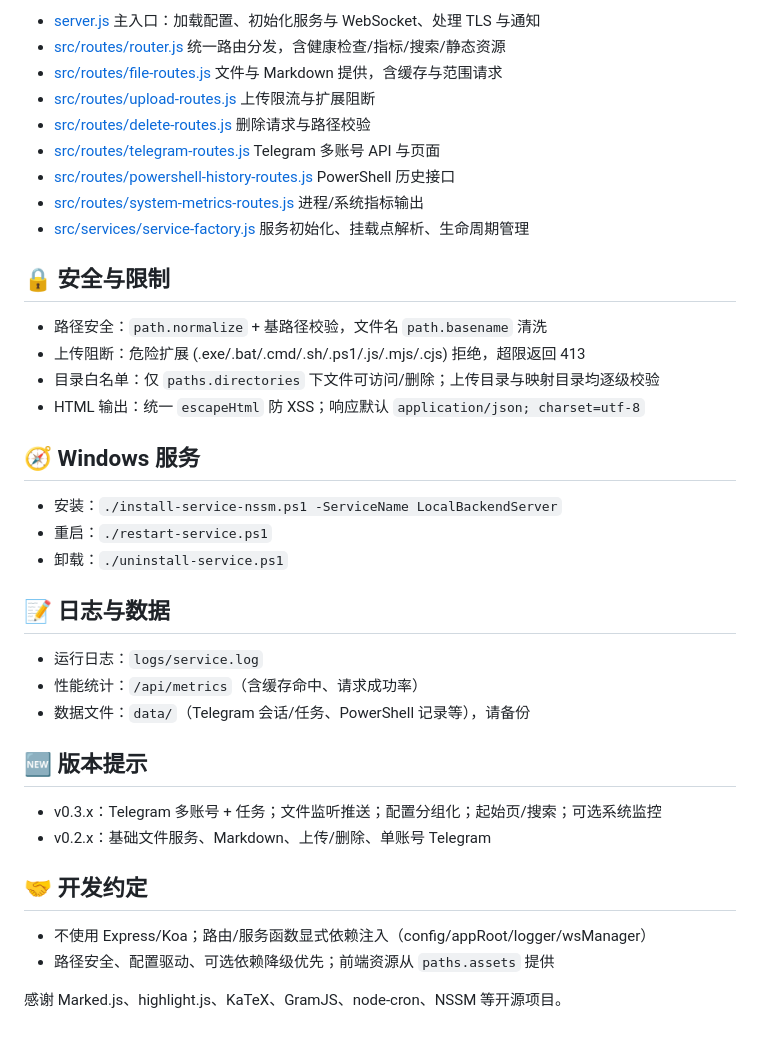
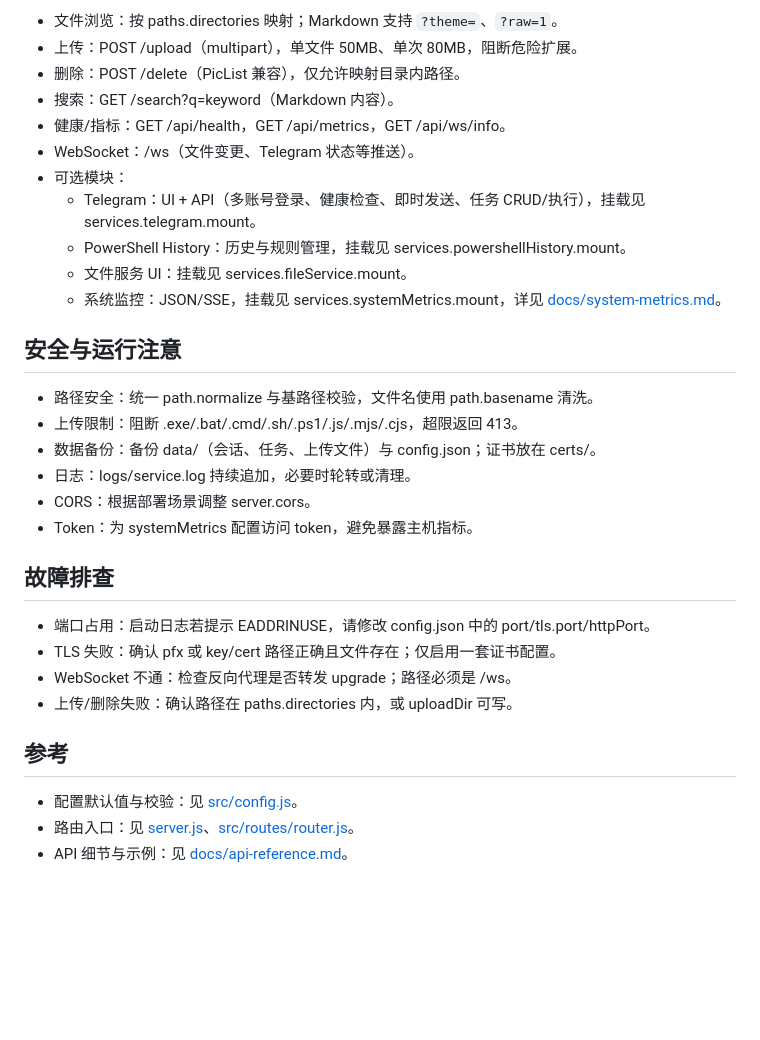
Before and after one commit to JasonCian/LocalBackendServer, a Markdown page: README.md, the part around one of its changes. Drawn GitHub-style; blank space fills up the shorter version.

```diff
--- a/README.md
+++ b/README.md
@@ -131,41 +85,34 @@ npm start
 
-- [server.js](server.js) 主入口：加载配置、初始化服务与 WebSocket、处理 TLS 与通知
-- [src/routes/router.js](src/routes/router.js) 统一路由分发，含健康检查/指标/搜索/静态资源
-- [src/routes/file-routes.js](src/routes/file-routes.js) 文件与 Markdown 提供，含缓存与范围请求
-- [src/routes/upload-routes.js](src/routes/upload-routes.js) 上传限流与扩展阻断
-- [src/routes/delete-routes.js](src/routes/delete-routes.js) 删除请求与路径校验
-- [src/routes/telegram-routes.js](src/routes/telegram-routes.js) Telegram 多账号 API 与页面
-- [src/routes/powershell-history-routes.js](src/routes/powershell-history-routes.js) PowerShell 历史接口
-- [src/routes/system-metrics-routes.js](src/routes/system-metrics-routes.js) 进程/系统指标输出
-- [src/services/service-factory.js](src/services/service-factory.js) 服务初始化、挂载点解析、生命周期管理
+- 文件浏览：按 paths.directories 映射；Markdown 支持 `?theme=`、`?raw=1`。
+- 上传：POST /upload（multipart），单文件 50MB、单次 80MB，阻断危险扩展。
+- 删除：POST /delete（PicList 兼容），仅允许映射目录内路径。
+- 搜索：GET /search?q=keyword（Markdown 内容）。
+- 健康/指标：GET /api/health，GET /api/metrics，GET /api/ws/info。
+- WebSocket：/ws（文件变更、Telegram 状态等推送）。
+- 可选模块：
+  - Telegram：UI + API（多账号登录、健康检查、即时发送、任务 CRUD/执行），挂载见 services.telegram.mount。
+  - PowerShell History：历史与规则管理，挂载见 services.powershellHistory.mount。
+  - 文件服务 UI：挂载见 services.fileService.mount。
+  - 系统监控：JSON/SSE，挂载见 services.systemMetrics.mount，详见 [docs/system-metrics.md](docs/system-metrics.md)。
 
-## 🔒 安全与限制
+## 安全与运行注意
 
-- 路径安全：`path.normalize` + 基路径校验，文件名 `path.basename` 清洗
-- 上传阻断：危险扩展 (.exe/.bat/.cmd/.sh/.ps1/.js/.mjs/.cjs) 拒绝，超限返回 413
-- 目录白名单：仅 `paths.directories` 下文件可访问/删除；上传目录与映射目录均逐级校验
-- HTML 输出：统一 `escapeHtml` 防 XSS；响应默认 `application/json; charset=utf-8`
+- 路径安全：统一 path.normalize 与基路径校验，文件名使用 path.basename 清洗。
+- 上传限制：阻断 .exe/.bat/.cmd/.sh/.ps1/.js/.mjs/.cjs，超限返回 413。
+- 数据备份：备份 data/（会话、任务、上传文件）与 config.json；证书放在 certs/。
+- 日志：logs/service.log 持续追加，必要时轮转或清理。
+- CORS：根据部署场景调整 server.cors。
+- Token：为 systemMetrics 配置访问 token，避免暴露主机指标。
 
-## 🧭 Windows 服务
+## 故障排查
 
-- 安装：`./install-service-nssm.ps1 -ServiceName LocalBackendServer`
-- 重启：`./restart-service.ps1`
-- 卸载：`./uninstall-service.ps1`
+- 端口占用：启动日志若提示 EADDRINUSE，请修改 config.json 中的 port/tls.port/httpPort。
+- TLS 失败：确认 pfx 或 key/cert 路径正确且文件存在；仅启用一套证书配置。
+- WebSocket 不通：检查反向代理是否转发 upgrade；路径必须是 /ws。
+- 上传/删除失败：确认路径在 paths.directories 内，或 uploadDir 可写。
 
-## 📝 日志与数据
+## 参考
 
-- 运行日志：`logs/service.log`
-- 性能统计：`/api/metrics`（含缓存命中、请求成功率）
-- 数据文件：`data/`（Telegram 会话/任务、PowerShell 记录等），请备份
-
-## 🆕 版本提示
-
-- v0.3.x：Telegram 多账号 + 任务；文件监听推送；配置分组化；起始页/搜索；可选系统监控
-- v0.2.x：基础文件服务、Markdown、上传/删除、单账号 Telegram
-
-## 🤝 开发约定
-
-- 不使用 Express/Koa；路由/服务函数显式依赖注入（config/appRoot/logger/wsManager）
-- 路径安全、配置驱动、可选依赖降级优先；前端资源从 `paths.assets` 提供
-
-感谢 Marked.js、highlight.js、KaTeX、GramJS、node-cron、NSSM 等开源项目。
+- 配置默认值与校验：见 [src/config.js](src/config.js)。
+- 路由入口：见 [server.js](server.js)、[src/routes/router.js](src/routes/router.js)。
+- API 细节与示例：见 [docs/api-reference.md](docs/api-reference.md)。
```
Also changed, not shown: other parts of README.md (+62 -108 lines).
